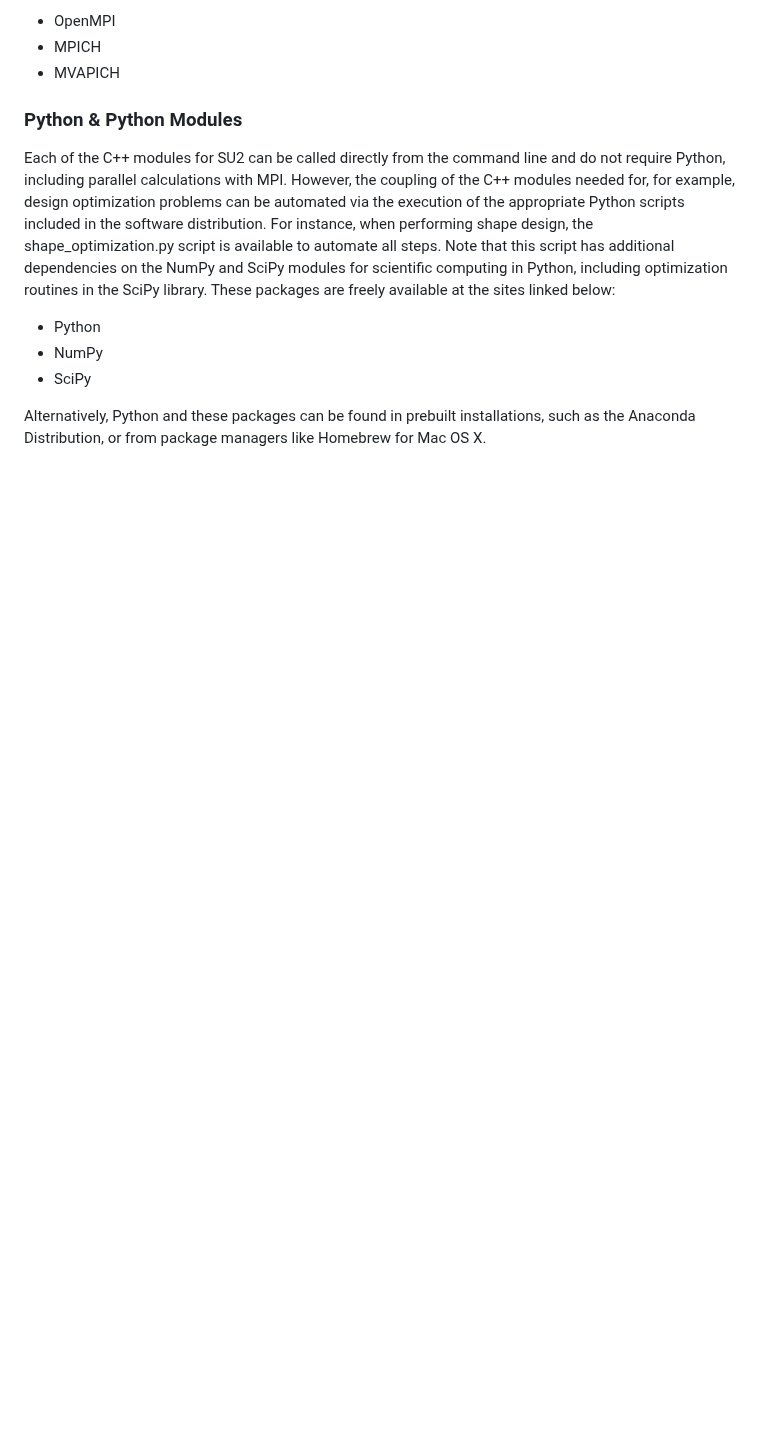
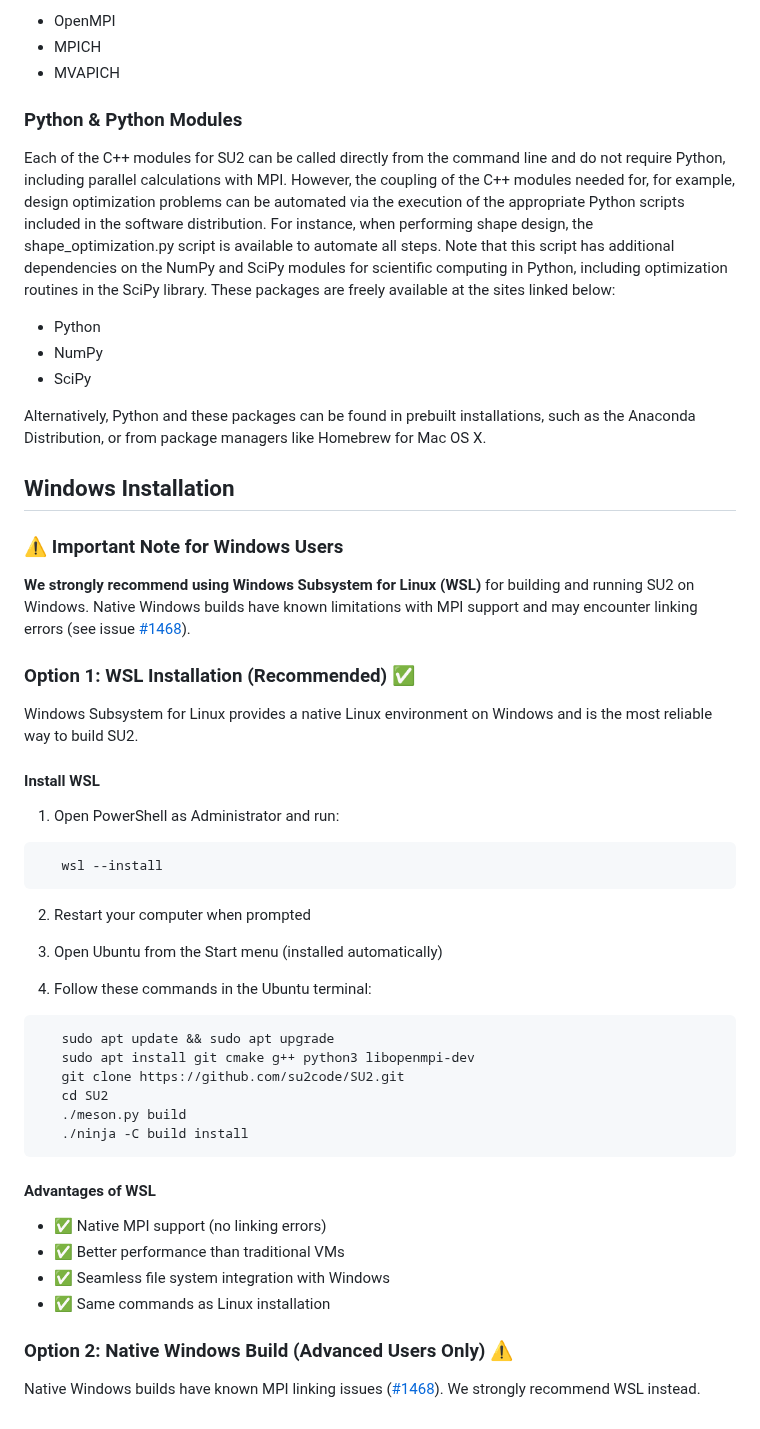
Before and after one commit to su2code/su2code.github.io, a Markdown page: _docs_v7/Installation.md, the part around the change. GitHub-like rendering; blank space fills up the shorter version.

Commit message:
Improve Windows installation docs: recommend WSL
- Added prominent WSL recommendation for Windows users
- Included step-by-step WSL installation guide
- Added warnings about native build MPI linking issues
- Referenced issue #1468

Fixes #1468

````diff
--- a/_docs_v7/Installation.md
+++ b/_docs_v7/Installation.md
@@ -74,3 +74,44 @@ Each of the C++ modules for SU2 can be called directly from the command line and
 - SciPy
 
 Alternatively, Python and these packages can be found in prebuilt installations, such as the Anaconda Distribution, or from package managers like Homebrew for Mac OS X.
+
+## Windows Installation
+
+### ⚠️ Important Note for Windows Users
+
+**We strongly recommend using Windows Subsystem for Linux (WSL)** for building and running SU2 on Windows. Native Windows builds have known limitations with MPI support and may encounter linking errors (see issue [#1468](https://github.com/su2code/SU2/issues/1468)).
+
+### Option 1: WSL Installation (Recommended) ✅
+
+Windows Subsystem for Linux provides a native Linux environment on Windows and is the most reliable way to build SU2.
+
+#### Install WSL
+
+1. Open PowerShell as Administrator and run:
+```powershell
+   wsl --install
+```
+
+2. Restart your computer when prompted
+
+3. Open Ubuntu from the Start menu (installed automatically)
+
+4. Follow these commands in the Ubuntu terminal:
+```bash
+   sudo apt update && sudo apt upgrade
+   sudo apt install git cmake g++ python3 libopenmpi-dev
+   git clone https://github.com/su2code/SU2.git
+   cd SU2
+   ./meson.py build
+   ./ninja -C build install
+```
+
+#### Advantages of WSL
+- ✅ Native MPI support (no linking errors)
+- ✅ Better performance than traditional VMs
+- ✅ Seamless file system integration with Windows
+- ✅ Same commands as Linux installation
+
+### Option 2: Native Windows Build (Advanced Users Only) ⚠️
+
+Native Windows builds have known MPI linking issues ([#1468](https://github.com/su2code/SU2/issues/1468)). We strongly recommend WSL instead.
````
